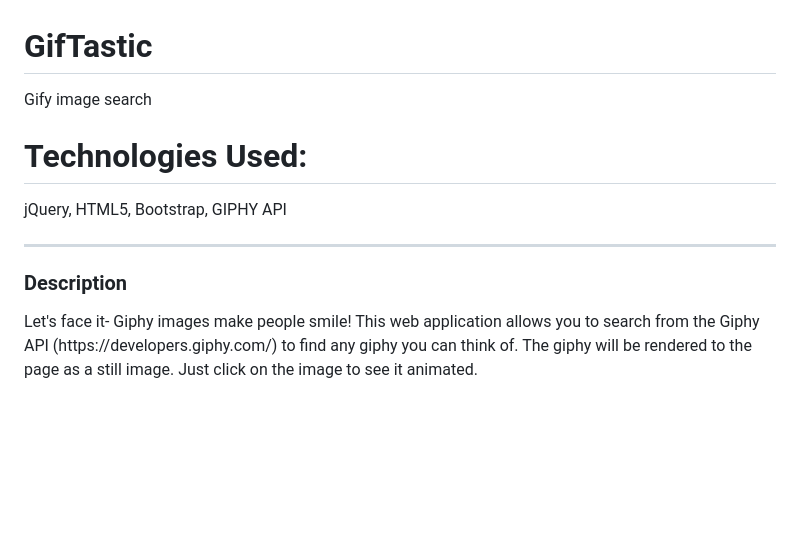
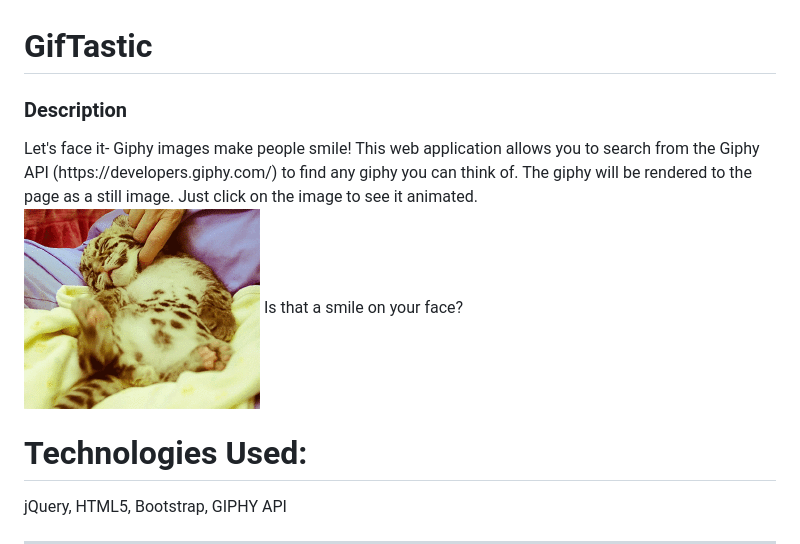
Before and after one commit to hmathies/GifTastic, a Markdown page: README.md, the part around the change printed below. Drawn GitHub-style; pictures changed too: cuteTiger.gif (added); blank space fills up the shorter version.

Commit message:
Add image to README

```diff
--- a/README.md
+++ b/README.md
@@ -1,11 +1,13 @@
 # GifTastic
-Gify image search
+<h3>Description</h3>
+Let's face it- Giphy images make people smile!  This web application allows you to search from the Giphy API (https://developers.giphy.com/) to find any giphy you can think of.  The giphy will be rendered to the page as a still image.  Just click on the image to see it animated.
+
+![Screenshot](cuteTiger.gif)
+Is that a smile on your face?
 
 <h1>Technologies Used:</h1>
 jQuery, HTML5, Bootstrap, GIPHY API
 
 <hr>
 
-<h3>Description</h3>
-Let's face it- Giphy images make people smile!  This web application allows you to search from the Giphy API (https://developers.giphy.com/) to find any giphy you can think of.  The giphy will be rendered to the page as a still image.  Just click on the image to see it animated.
 
```
Also changed, not shown: other parts of README.md (+2 -1 lines).
